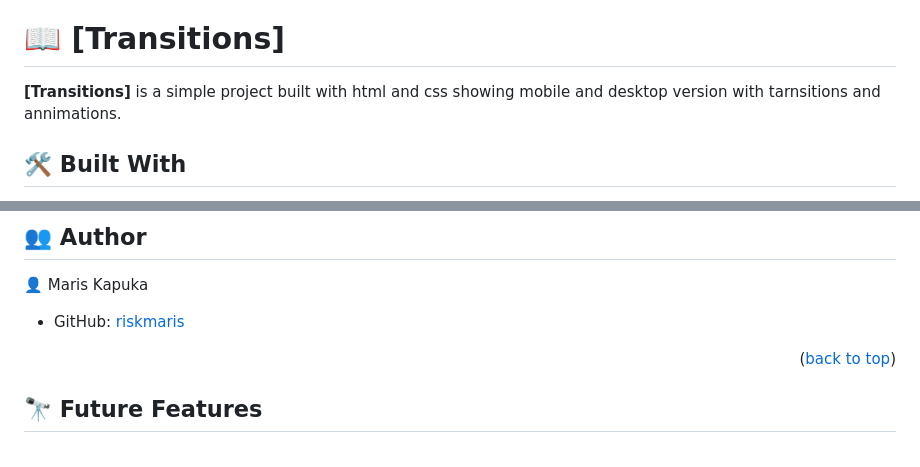
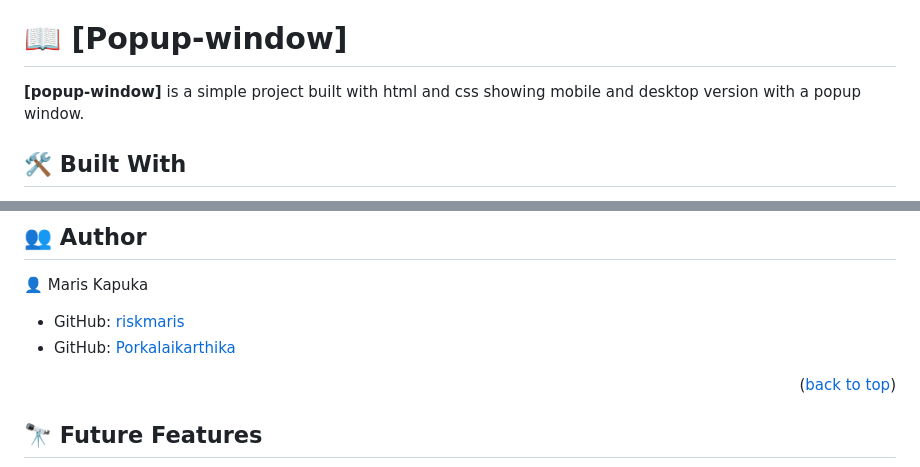
Before and after one commit to riskmaris/mobile-App, a Markdown page: README.md, 2 parts joined by grey strips. Drawn GitHub-style.

```diff
--- a/README.md
+++ b/README.md
@@ -22,10 +22,10 @@
 - [📝 License](#license)
 
 
-# 📖 [Transitions] <a name=Transitions></a>
+# 📖 [Popup-window] <a name=popup-window></a>
 
 
-**[Transitions]** is a simple project built with html and css showing mobile and desktop version with tarnsitions and annimations.
+**[popup-window]** is a simple project built with html and css showing mobile and desktop version with a popup window.
 
 ## 🛠 Built With
 1. Html
@@ -110,6 +110,7 @@ Open index.html using live server extension
 
 
 - GitHub: [riskmaris](https://github.com/riskmaris)
+- GitHub: [Porkalaikarthika](https://github.com/Porkalaikarthika)
 
 
 
```
